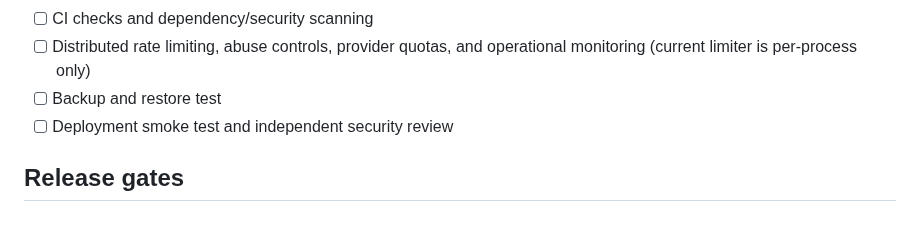
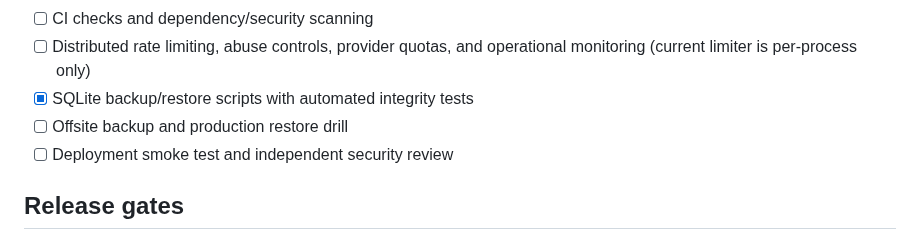
Before and after one commit to yobi369/personal_ai_assistant-1-, a Markdown page: docs/PRODUCTION_READINESS.md, the part around the change. Drawn GitHub-style.

Commit message:
docs: track tested SQLite backup tooling and outstanding offsite recovery

```diff
--- a/docs/PRODUCTION_READINESS.md
+++ b/docs/PRODUCTION_READINESS.md
@@ -24,7 +24,8 @@ This checklist is an engineering gate, not a claim that the listed controls alre
 - [ ] Broader integration, end-to-end, load, and security testing (container build and CI checks are being added)
 - [ ] CI checks and dependency/security scanning
 - [ ] Distributed rate limiting, abuse controls, provider quotas, and operational monitoring (current limiter is per-process only)
-- [ ] Backup and restore test
+- [x] SQLite backup/restore scripts with automated integrity tests
+- [ ] Offsite backup and production restore drill
 - [ ] Deployment smoke test and independent security review
 
 ## Release gates
```
